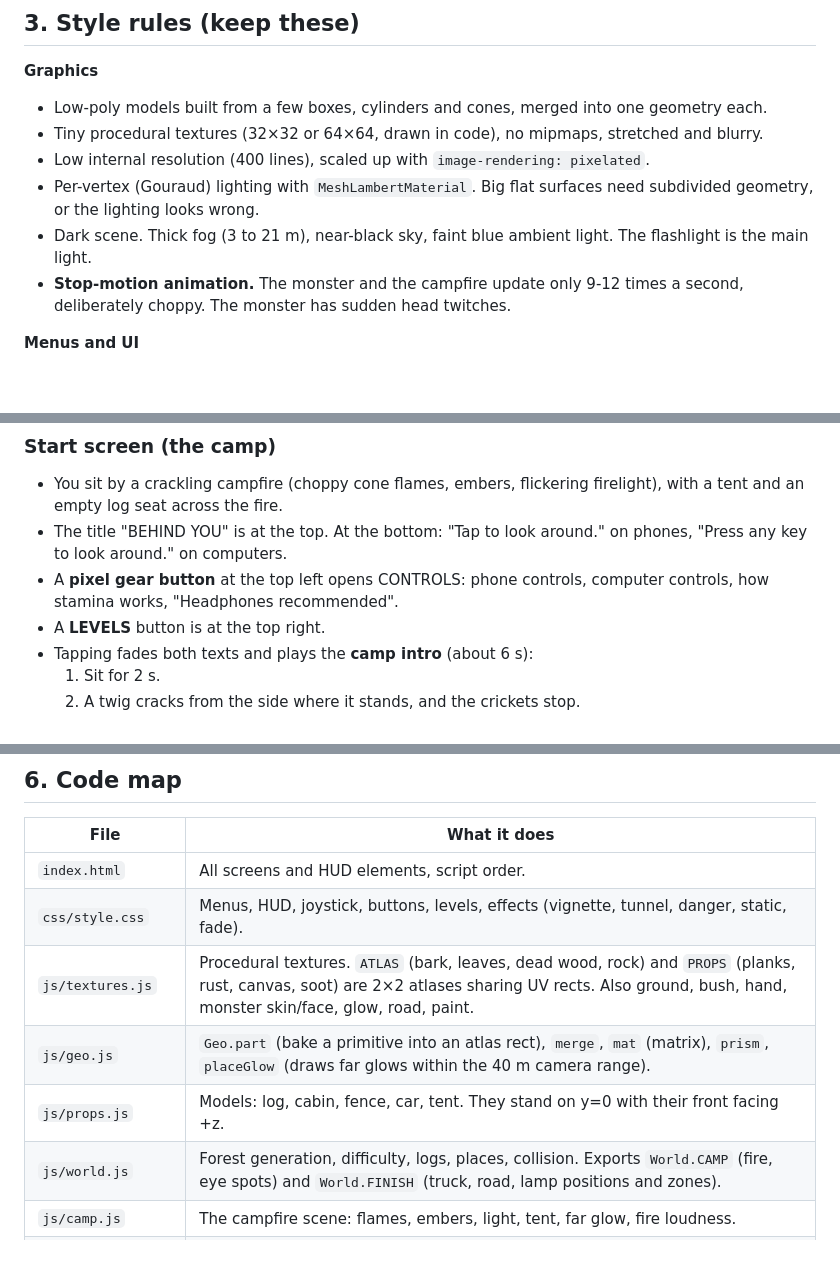
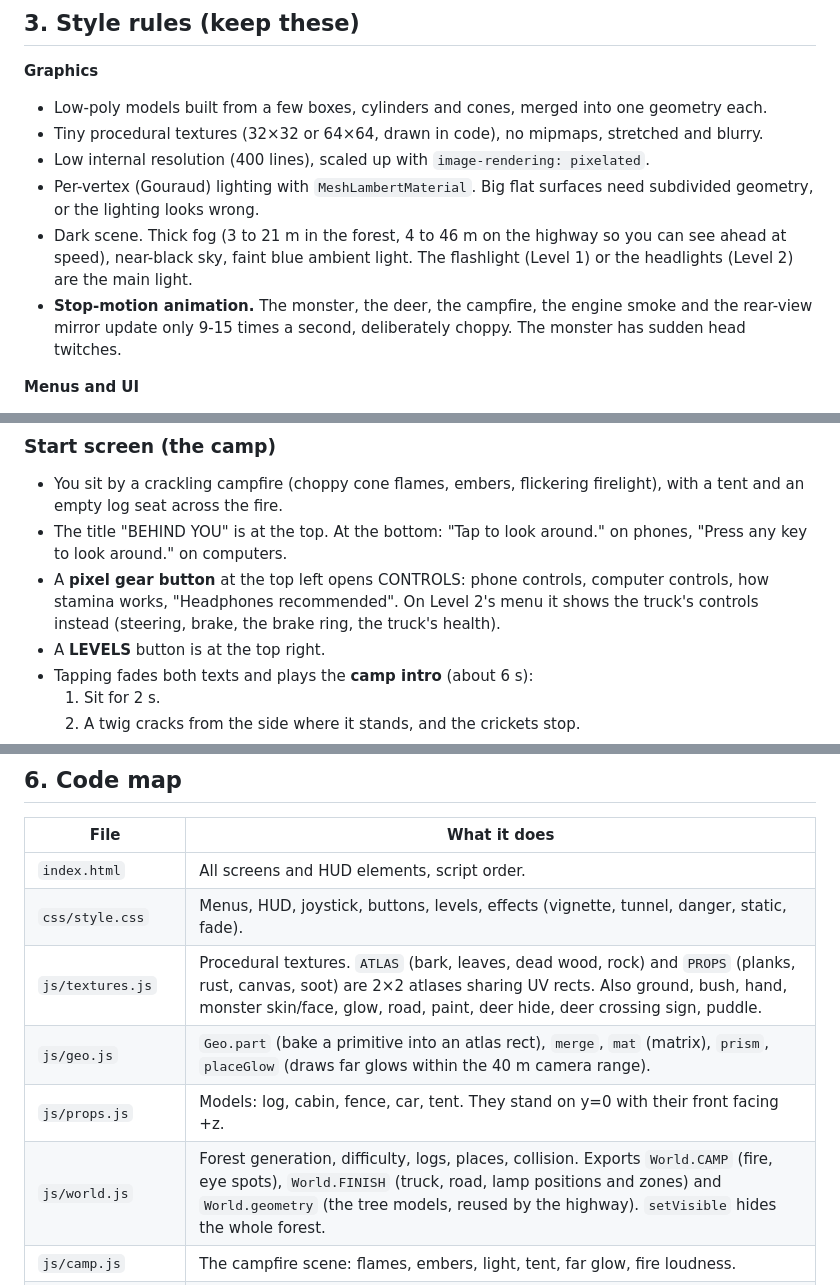
Before and after one commit to dentallyunstable/behind-you, a Markdown page: handoff.md, 3 parts joined by grey strips. Rendered like a GitHub page; blank space fills up the shorter version.

```diff
--- a/handoff.md
+++ b/handoff.md
@@ -35,8 +35,8 @@ The owner designs the game but **does not code**. How to work with them:
 - Tiny procedural textures (32×32 or 64×64, drawn in code), no mipmaps, stretched and blurry.
 - Low internal resolution (400 lines), scaled up with `image-rendering: pixelated`.
 - Per-vertex (Gouraud) lighting with `MeshLambertMaterial`. Big flat surfaces need subdivided geometry, or the lighting looks wrong.
-- Dark scene. Thick fog (3 to 21 m), near-black sky, faint blue ambient light. The flashlight is the main light.
-- **Stop-motion animation.** The monster and the campfire update only 9-12 times a second, deliberately choppy. The monster has sudden head twitches.
+- Dark scene. Thick fog (3 to 21 m in the forest, 4 to 46 m on the highway so you can see ahead at speed), near-black sky, faint blue ambient light. The flashlight (Level 1) or the headlights (Level 2) are the main light.
+- **Stop-motion animation.** The monster, the deer, the campfire, the engine smoke and the rear-view mirror update only 9-15 times a second, deliberately choppy. The monster has sudden head twitches.
 
 **Menus and UI**
 - Courier-style monospace font, bone/cream text (`#d8d2c0`), black backgrounds, hard pixel text shadows.
@@ -84,7 +84,7 @@ History, so you don't repeat mistakes:
 ### Start screen (the camp)
 - You sit by a crackling campfire (choppy cone flames, embers, flickering firelight), with a tent and an empty log seat across the fire.
 - The title "BEHIND YOU" is at the top. At the bottom: "Tap to look around." on phones, "Press any key to look around." on computers.
-- A **pixel gear button** at the top left opens CONTROLS: phone controls, computer controls, how stamina works, "Headphones recommended".
+- A **pixel gear button** at the top left opens CONTROLS: phone controls, computer controls, how stamina works, "Headphones recommended". On Level 2's menu it shows the truck's controls instead (steering, brake, the brake ring, the truck's health).
 - A **LEVELS** button is at the top right.
 - Tapping fades both texts and plays the **camp intro** (about 6 s):
   1. Sit for 2 s.
@@ -168,10 +168,10 @@ Unlocked by escaping The Forest (NEXT LEVEL on the YOU ESCAPED screen, or its ca
 |---|---|
 | `index.html` | All screens and HUD elements, script order. |
 | `css/style.css` | Menus, HUD, joystick, buttons, levels, effects (vignette, tunnel, danger, static, fade). |
-| `js/textures.js` | Procedural textures. `ATLAS` (bark, leaves, dead wood, rock) and `PROPS` (planks, rust, canvas, soot) are 2×2 atlases sharing UV rects. Also ground, bush, hand, monster skin/face, glow, road, paint. |
+| `js/textures.js` | Procedural textures. `ATLAS` (bark, leaves, dead wood, rock) and `PROPS` (planks, rust, canvas, soot) are 2×2 atlases sharing UV rects. Also ground, bush, hand, monster skin/face, glow, road, paint, deer hide, deer crossing sign, puddle. |
 | `js/geo.js` | `Geo.part` (bake a primitive into an atlas rect), `merge`, `mat` (matrix), `prism`, `placeGlow` (draws far glows within the 40 m camera range). |
 | `js/props.js` | Models: log, cabin, fence, car, tent. They stand on y=0 with their front facing +z. |
-| `js/world.js` | Forest generation, difficulty, logs, places, collision. Exports `World.CAMP` (fire, eye spots) and `World.FINISH` (truck, road, lamp positions and zones). |
+| `js/world.js` | Forest generation, difficulty, logs, places, collision. Exports `World.CAMP` (fire, eye spots), `World.FINISH` (truck, road, lamp positions and zones) and `World.geometry` (the tree models, reused by the highway). `setVisible` hides the whole forest. |
 | `js/camp.js` | The campfire scene: flames, embers, light, tent, far glow, fire loudness. |
 | `js/finish.js` | Highway, guardrail, streetlight (buzzes, far glow), the pickup with interior, hinged door, dome light, dials, headlights (`setPower`). The bonnet (`hood`, dentable) and steering wheel (`wheel`, turns) are separate meshes; the rear window is an opening. The truck's rotation order is `YXZ`. |
 | `js/highway.js` | Level 2's world, in its own frame (`root`, see Coordinates): the road and ground as vertex strips that follow the bends (`centerAt(d)`), instanced trees/posts/signs/puddles, `puddlesBetween`, the **deer** model (`hw.deer`), the **rain** (`updateRain`). |
```
Also changed, not shown: other parts of handoff.md (+11 -7 lines).
